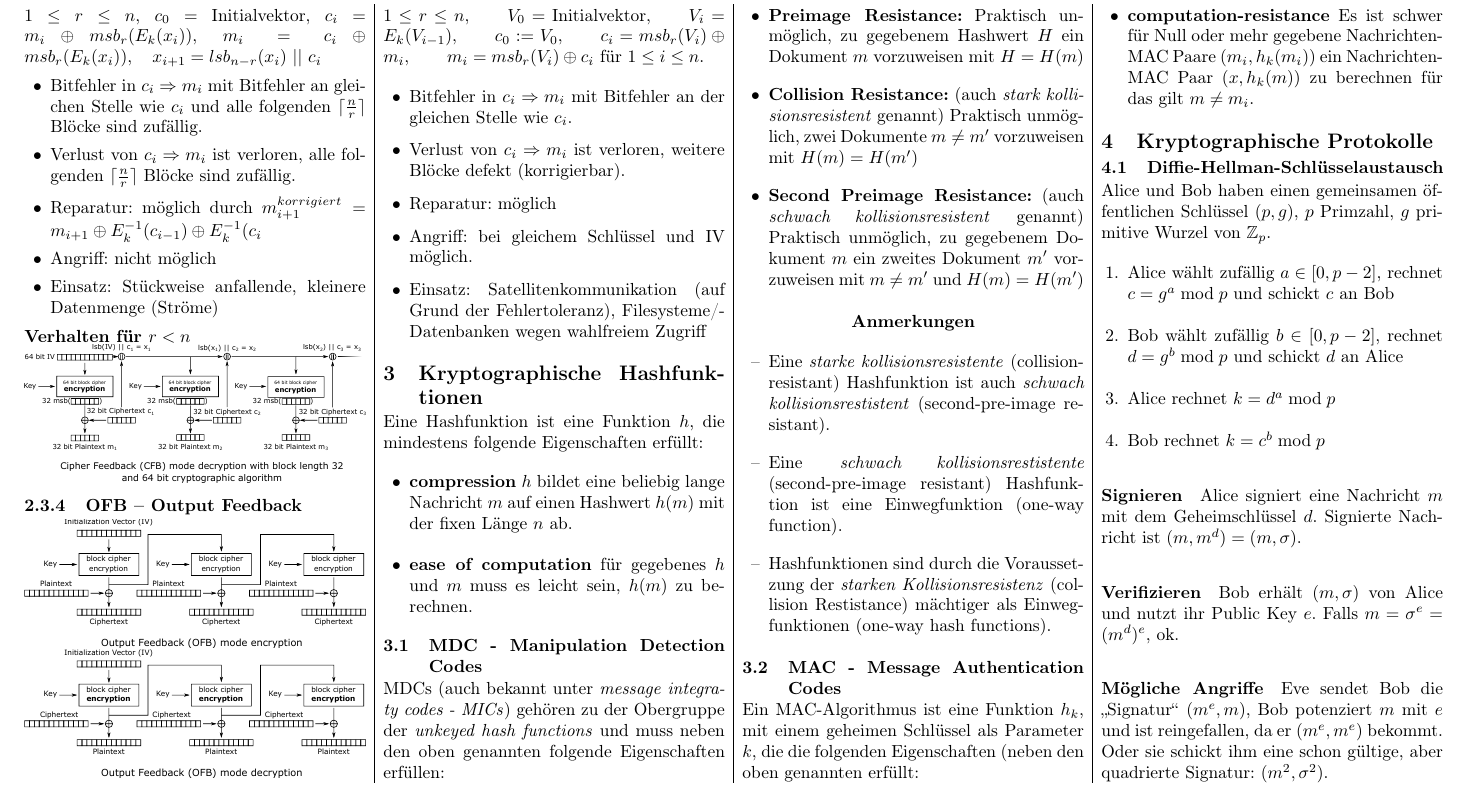
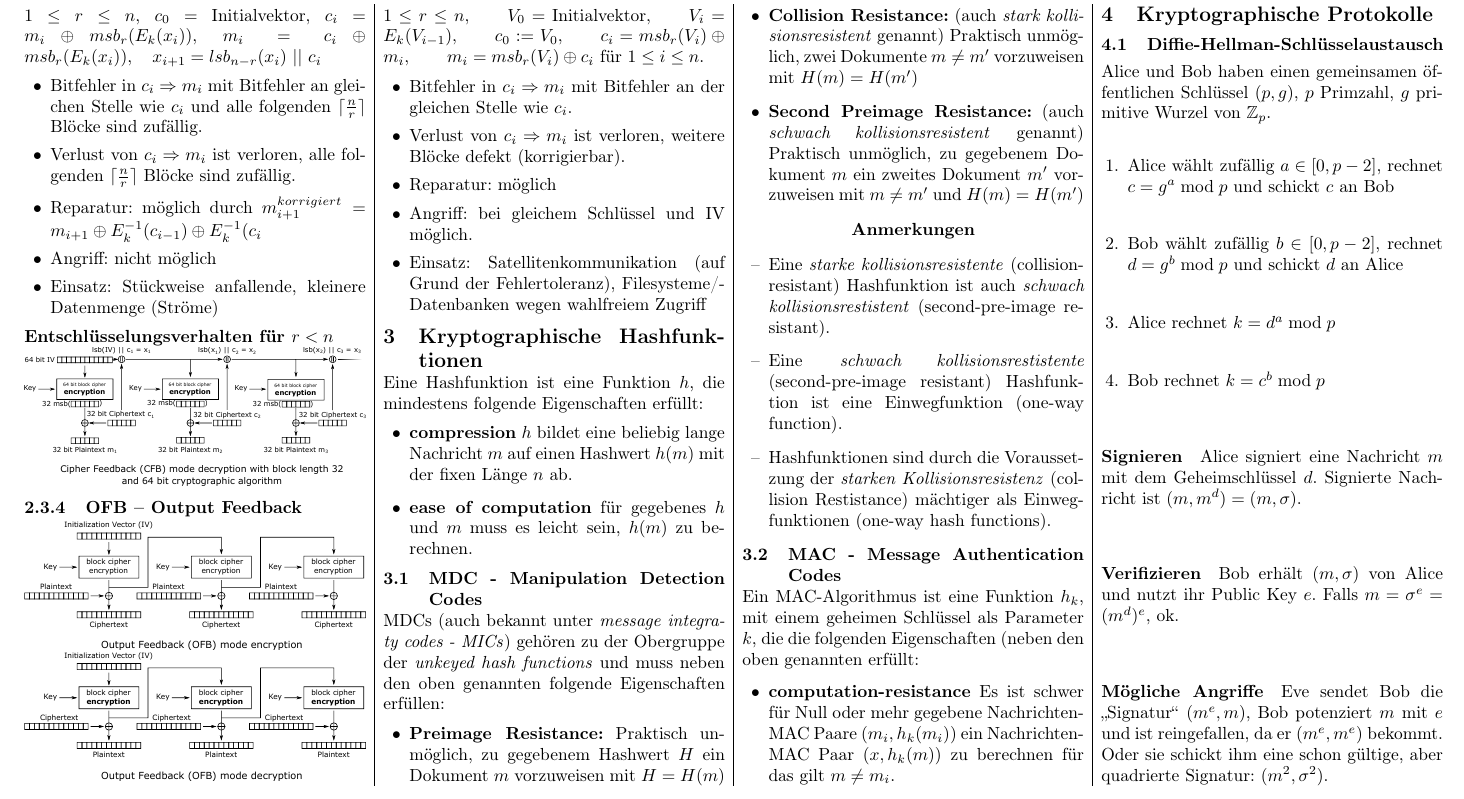
Before and after one commit to OhmNoobs/KryptoZusammenfassung, a LaTeX document (Zusammenfassung.tex): part of page 4 of 4, cut so that both start at the same text. Compiled offline with pdfLaTeX.

Commit message:
minor changes, updated pdf

```diff
--- a/Zusammenfassung.tex
+++ b/Zusammenfassung.tex
@@ -504,7 +504,7 @@ Ziel ist die Vorbereitung für eine Verschlüsselung durch Einteilung einer Nach
 \item Angriff: nicht möglich
 \item Einsatz: Stückweise anfallende, kleinere Datenmenge (Ströme)
 \end{itemize}
-\textbf{Verhalten für $r<n$}\\
+\textbf{Entschlüsselungsverhalten für $r<n$}\\
 \includegraphics[width=\columnwidth]{CFB32_decryption.pdf}
 
 \subsubsection{OFB – Output Feedback}
```
Also changed, not shown: Zusammenfassung.pdf.
